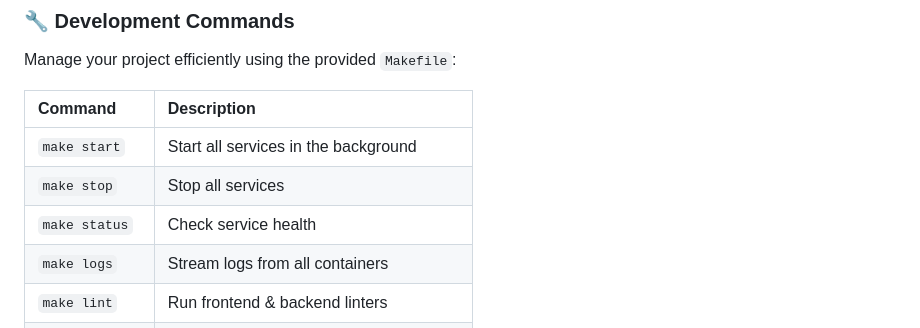
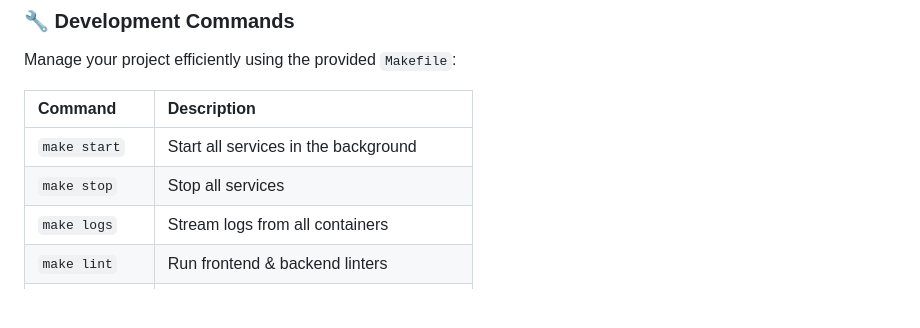
Before and after one commit to nishan-paul-2022/simple-blogging-site-using-php-mysql, a Markdown page: README.md, the part around the change. Rendered like a GitHub page; blank space fills up the shorter version.

Commit message:
docs: Remove `make status` command from README

```diff
--- a/README.md
+++ b/README.md
@@ -105,7 +105,6 @@ Manage your project efficiently using the provided `Makefile`:
 | :--- | :--- |
 | `make start` | Start all services in the background |
 | `make stop` | Stop all services |
-| `make status` | Check service health |
 | `make logs` | Stream logs from all containers |
 | `make lint` | Run frontend & backend linters |
 | `make format` | Auto-format frontend & backend code |
```
